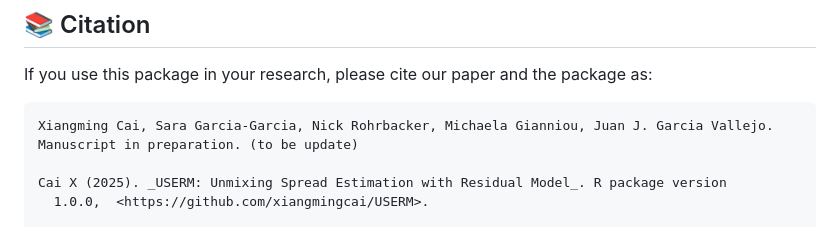
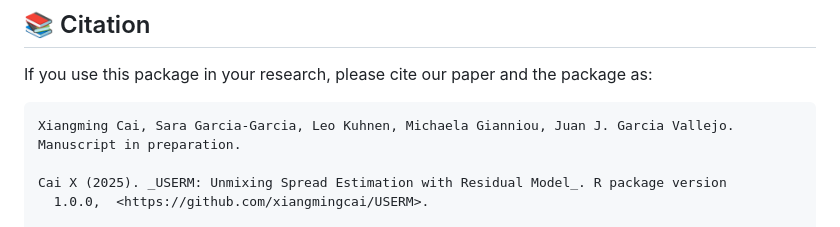
Before and after one commit to DavidRach/USERM, a Markdown page: README.md, the part around the change. GitHub-like rendering.

````diff
--- a/README.md
+++ b/README.md
@@ -58,7 +58,7 @@ Any feedback is welcomed! You may post any issue on the [Issue](https://github.c
 
 If you use this package in your research, please cite our paper and the package as:
 ```
-Xiangming Cai, Sara Garcia-Garcia, Nick Rohrbacker, Michaela Gianniou, Juan J. Garcia Vallejo. Manuscript in preparation. (to be update)
+Xiangming Cai, Sara Garcia-Garcia, Leo Kuhnen, Michaela Gianniou, Juan J. Garcia Vallejo. Manuscript in preparation.
 
 Cai X (2025). _USERM: Unmixing Spread Estimation with Residual Model_. R package version
   1.0.0,  <https://github.com/xiangmingcai/USERM>.
````
